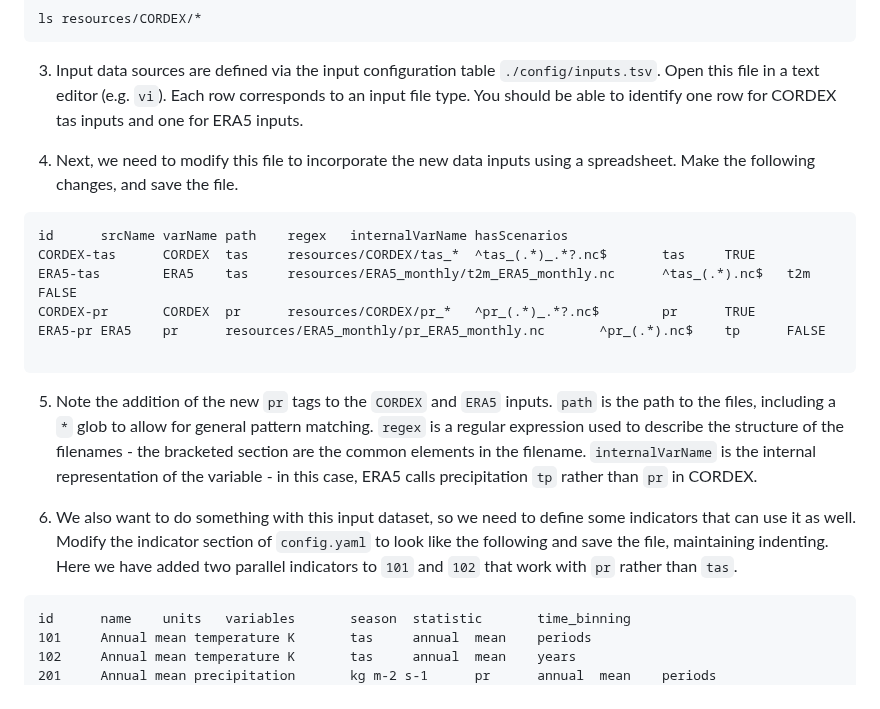
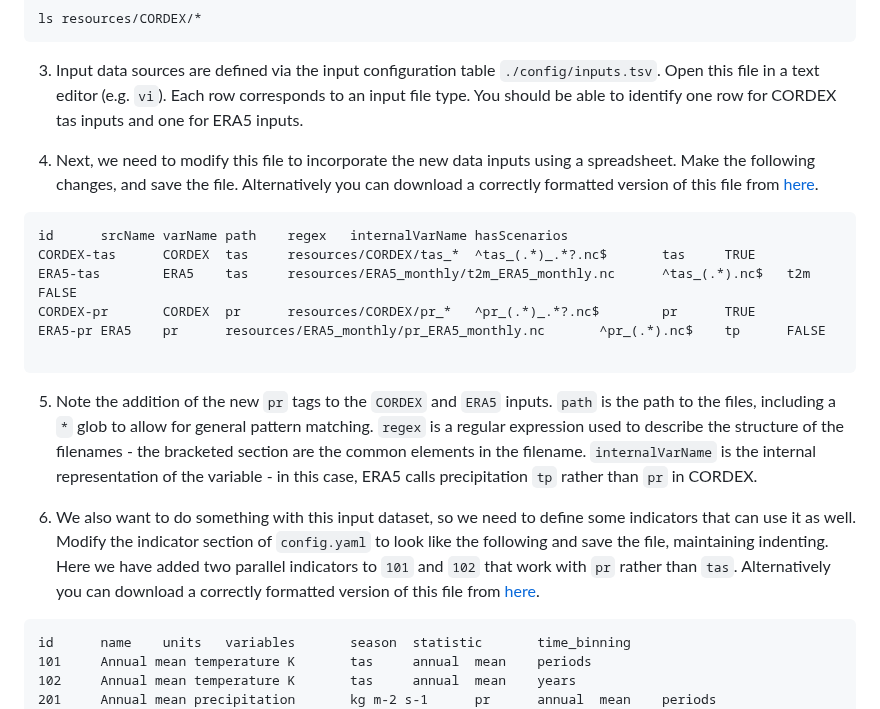
Before and after one commit to Klimaatlas/KAPy, a Markdown page: docs/tutorials/Tutorial04.md, the part around the change. Drawn GitHub-style.

Commit message:
Manual merge of tutorials

````diff
--- a/docs/tutorials/Tutorial04.md
+++ b/docs/tutorials/Tutorial04.md
@@ -20,7 +20,7 @@ ls resources/CORDEX/*
 
 3. Input data sources are defined via the input configuration table `./config/inputs.tsv`. Open this file in a text editor (e.g. `vi`). Each row corresponds to an input file type. You should be able to identify one row for CORDEX tas inputs and one for ERA5 inputs.
 
-4. Next, we need to modify this file to incorporate the new data inputs using a spreadsheet. Make the following changes, and save the file.
+4. Next, we need to modify this file to incorporate the new data inputs using a spreadsheet. Make the following changes, and save the file. Alternatively you can download a correctly formatted version of this file from [here](Tutorial04_files).
 
 ```
 id      srcName varName path    regex   internalVarName hasScenarios
@@ -33,7 +33,8 @@ ERA5-pr ERA5    pr      resources/ERA5_monthly/pr_ERA5_monthly.nc       ^pr_(.*)
 
 5. Note the addition of the new `pr` tags to the `CORDEX` and `ERA5` inputs. `path` is the path to the files, including a `*` glob to allow for general pattern matching. `regex` is a regular expression used to describe the structure of the filenames - the bracketed section are the common elements in the filename. `internalVarName` is the internal representation of the variable - in this case, ERA5 calls precipitation `tp` rather than `pr` in CORDEX.
 
-6. We also want to do something with this input dataset, so we need to define some indicators that can use it as well. Modify the indicator section of `config.yaml` to look like the following and save the file, maintaining indenting. Here we have added two parallel indicators to `101` and `102` that work with `pr` rather than `tas`.
+6. We also want to do something with this input dataset, so we need to define some indicators that can use it as well. Modify the indicator section of `config.yaml` to look like the following and save the file, maintaining indenting. Here we have added two parallel indicators to `101` and `102` that work with `pr` rather than `tas`. Alternatively you can download a correctly formatted version of this file from [here](Tutorial04_files).
+
 ```
 id      name    units   variables       season  statistic       time_binning
 101     Annual mean temperature K       tas     annual  mean    periods
````
Also changed, not shown: docs/tutorials/Tutorial02.md (+1 -1 lines), docs/tutorials/Tutorial03.md (+4 -3 lines).
